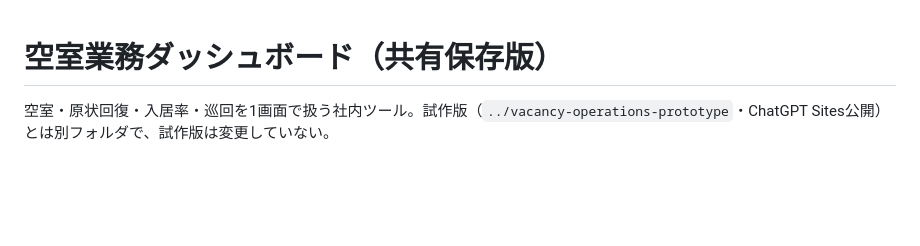
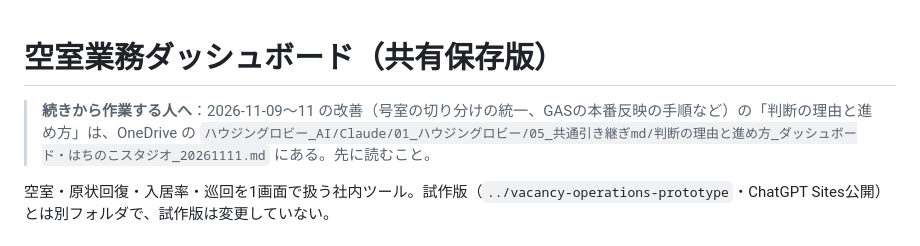
Before and after one commit to HousingLobby/housing-lobby-vacancy-dashboard, a Markdown page: README.md, the part around the change. Drawn GitHub-style; blank space fills up the shorter version.

Commit message:
README：判断の理由と進め方（引き継ぎ文書）への案内を追加
Co-Authored-By: Claude Fable 5.2 <noreply@anthropic.com>

```diff
--- a/README.md
+++ b/README.md
@@ -1,4 +1,7 @@
 # 空室業務ダッシュボード（共有保存版）
+
+> **続きから作業する人へ**：2026-11-09〜11 の改善（号室の切り分けの統一、GASの本番反映の手順など）の「判断の理由と進め方」は、OneDrive の `ハウジングロビー_AI/Claude/01_ハウジングロビー/05_共通引き継ぎmd/判断の理由と進め方_ダッシュボード・はちのこスタジオ_20261111.md` にある。先に読むこと。
+
 
 空室・原状回復・入居率・巡回を1画面で扱う社内ツール。試作版（`../vacancy-operations-prototype`・ChatGPT Sites公開）とは別フォルダで、試作版は変更していない。
 
```
